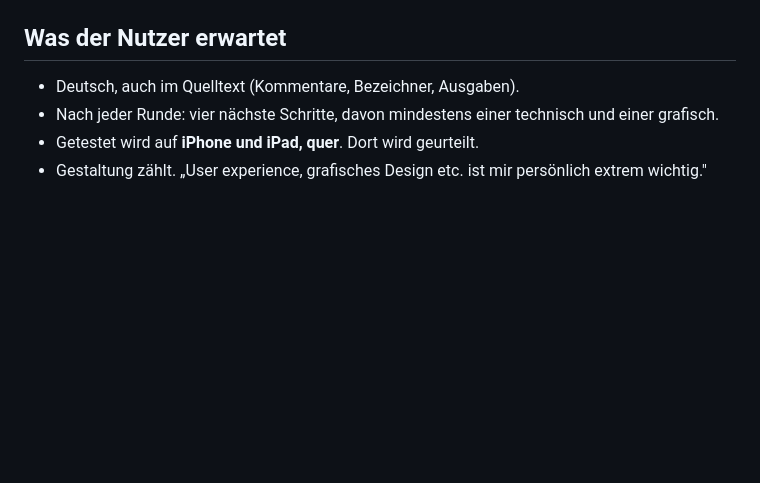
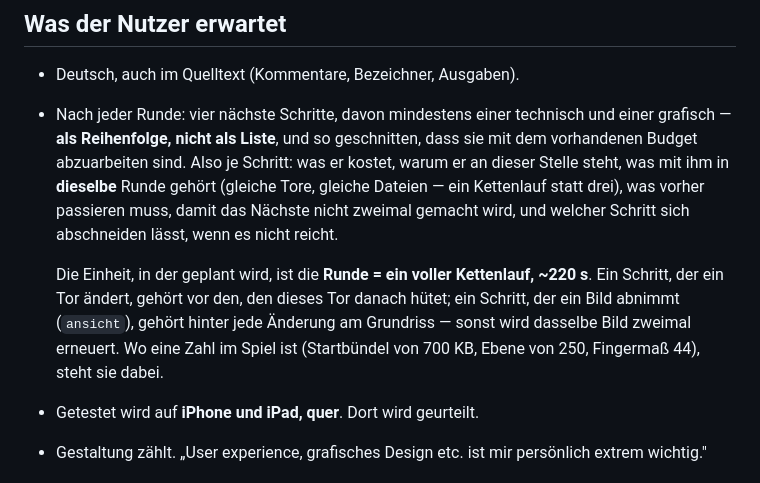
Before and after one commit to Bluefield-Solutions/Smart-Kids, a Markdown page: CLAUDE.md, the part around the change. GitHub-like rendering; blank space fills up the shorter version.

Commit message:
Die vier naechsten Schritte kommen als REIHENFOLGE, nicht als Liste
Der Nutzer: „Bitte gib immer einen Vorschlag fuer die Reihenfolge und
so, dass du es sinnvoll mit dem bestehenden Budget abarbeiten kannst."

Vier Punkte aufzuzaehlen sagt, WAS zu tun ist, und verschweigt das
Teure daran: welche zusammen in eine Runde gehoeren (gleiche Tore,
gleiche Dateien - ein Kettenlauf statt drei), welcher vor welchem
stehen muss, damit nichts zweimal gemacht wird, und welcher wegfaellt,
wenn es nicht reicht.

Die Einheit ist die Runde: ein voller Kettenlauf, rund 220 s. Zwei
Regeln, die sich daraus ergeben und die diese Runde selbst gekostet
haetten: ein Schritt, der ein Tor aendert, gehoert VOR den, den dieses
Tor danach huetet - und ein Schritt, der ein Bild abnimmt (`ansicht`),
gehoert HINTER jede Aenderung am Grundriss, sonst wird dasselbe Bild
zweimal erneuert.

Nur CLAUDE.md - `--betroffen` ist hier der vollstaendige Lauf.

Co-Authored-By: Claude Opus 5 <noreply@anthropic.com>
Claude-Session: https://claude.ai/code/session_01GwecUQxeRqJxKHLkGsVrjv

```diff
--- a/CLAUDE.md
+++ b/CLAUDE.md
@@ -378,7 +378,20 @@ docs/referenz/ die amtlichen Listen im Wortlaut - das SOLL der Datentore,
 
 - Deutsch, auch im Quelltext (Kommentare, Bezeichner, Ausgaben).
 - Nach jeder Runde: vier nächste Schritte, davon mindestens einer technisch
-  und einer grafisch.
+  und einer grafisch — **als Reihenfolge, nicht als Liste**, und so
+  geschnitten, dass sie mit dem vorhandenen Budget abzuarbeiten sind.
+  Also je Schritt: was er kostet, warum er an dieser Stelle steht, was mit
+  ihm in **dieselbe** Runde gehört (gleiche Tore, gleiche Dateien — ein
+  Kettenlauf statt drei), was vorher passieren muss, damit das Nächste
+  nicht zweimal gemacht wird, und welcher Schritt sich abschneiden lässt,
+  wenn es nicht reicht.
+
+  Die Einheit, in der geplant wird, ist die **Runde = ein voller
+  Kettenlauf, ~220 s**. Ein Schritt, der ein Tor ändert, gehört vor den,
+  den dieses Tor danach hütet; ein Schritt, der ein Bild abnimmt
+  (`ansicht`), gehört hinter jede Änderung am Grundriss — sonst wird
+  dasselbe Bild zweimal erneuert. Wo eine Zahl im Spiel ist (Startbündel
+  von 700 KB, Ebene von 250, Fingermaß 44), steht sie dabei.
 - Getestet wird auf **iPhone und iPad, quer**. Dort wird geurteilt.
 - Gestaltung zählt. „User experience, grafisches Design etc. ist mir
   persönlich extrem wichtig."
```
